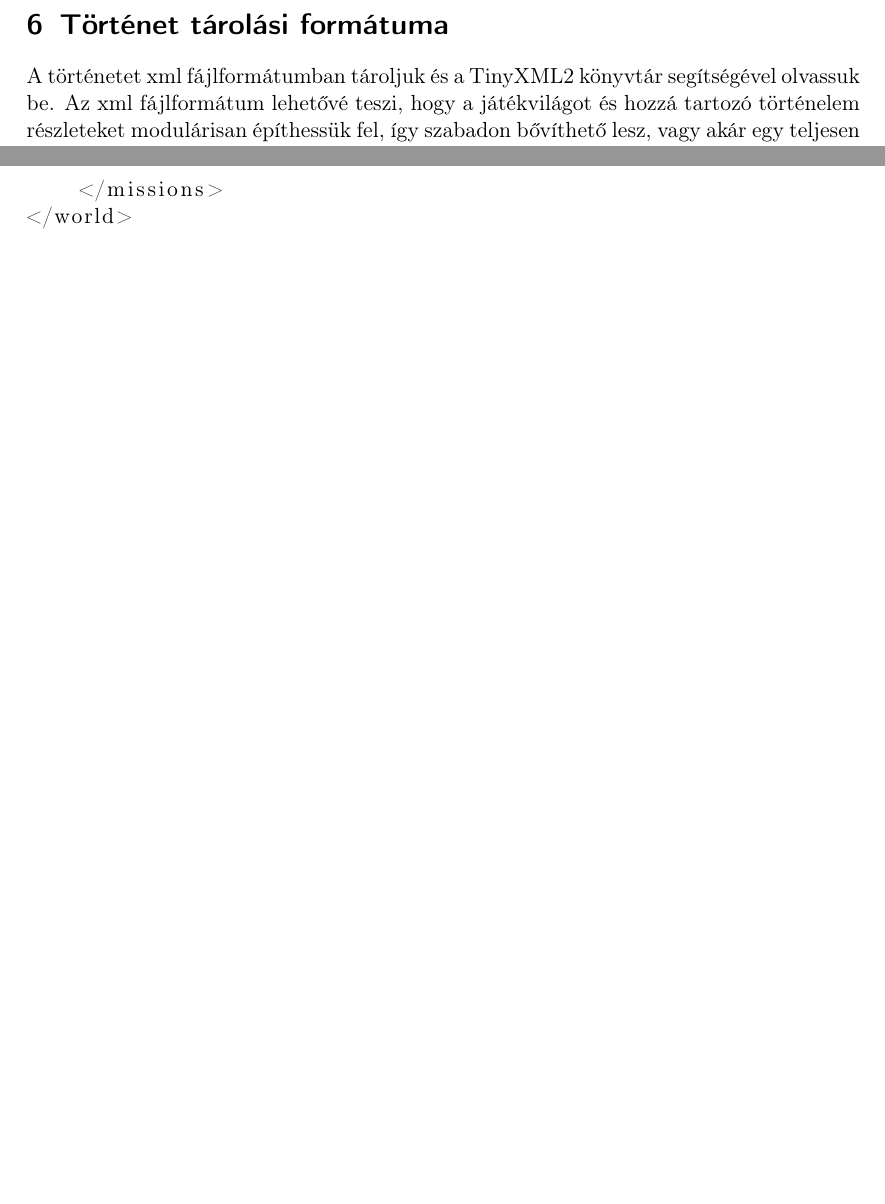
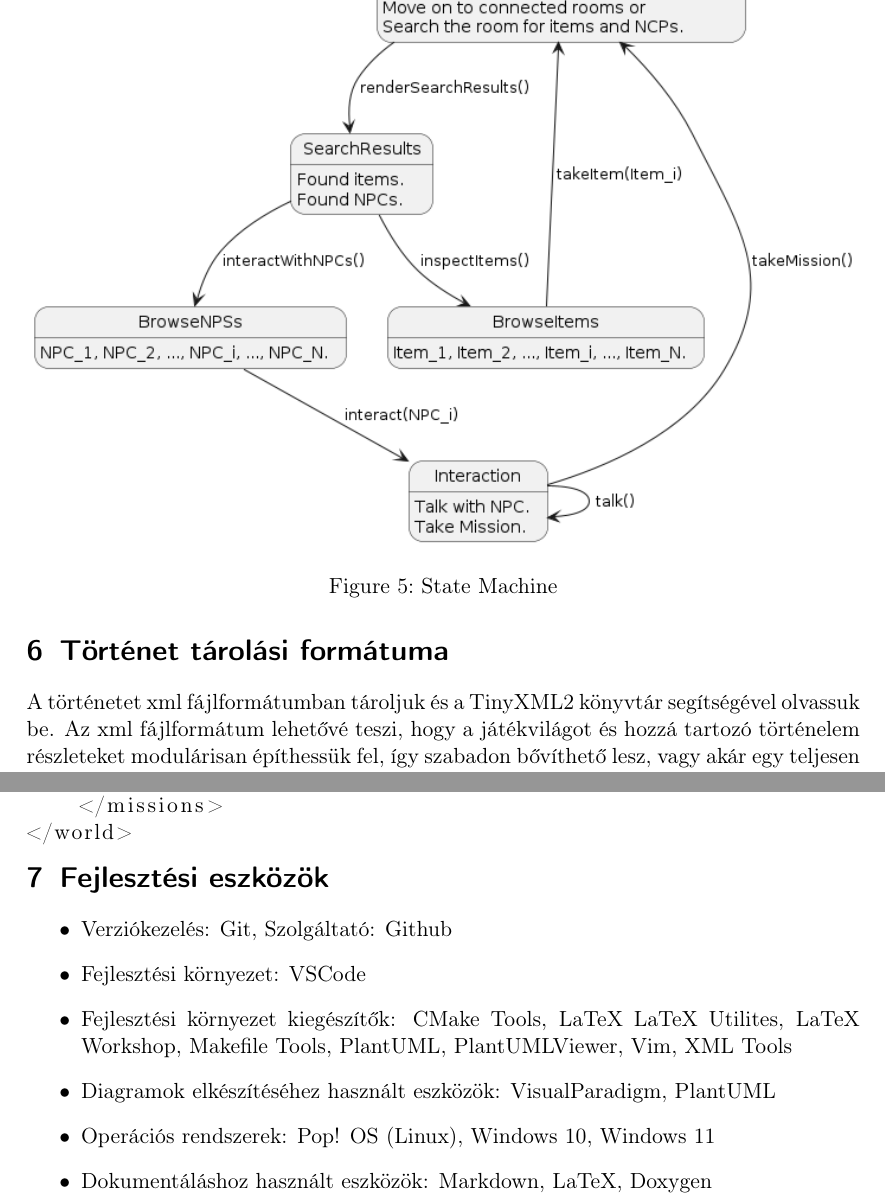
Before and after one commit to SZE-IT-MOSZE/mosze-semester-project-foobar_reloaded, a LaTeX document (documentation/main.tex): two parts of pages 6 and 10 of 10 before the commit and two parts of pages 7 and 11 of 11 after it, joined at a grey line, cut at the place of the change, the shorter picture padded with empty space. The pictures show the PDF file documentation/main.pdf that the author committed with the source.

Commit message:
added State machine diagram and development tools section

```diff
--- a/documentation/main.tex
+++ b/documentation/main.tex
@@ -57,6 +57,11 @@ Az év 2094. A mesterséges intelligencia teljes mértékben átvette az irány
     \caption{Gameloop Activity Diagram}\label{fig:4}
 \end{figure}
 
+\begin{figure}[H]
+    \includegraphics[width=1.0\columnwidth]{State_Machine.png}
+    \caption{State Machine}\label{fig:5}
+\end{figure}
+
 \section{Történet tárolási formátuma}
 A történetet xml fájlformátumban tároljuk és a TinyXML2 könyvtár segítségével olvassuk be. Az xml fájlformátum lehetővé teszi, hogy a játékvilágot és hozzá tartozó történelem részleteket modulárisan építhessük fel, így szabadon bővíthető lesz, vagy akár egy teljesen más történetet is betölthetünk.
 
@@ -107,4 +112,14 @@ A mission tag-en belül meg kell adni a küldetés leírását <description>-nel
 \subsection{Példa az xml story fájl elkészítéséhez}
 \lstinputlisting{../test_story.xml}
 
+\section{Fejlesztési eszközök}
+\begin{itemize}
+    \item Verziókezelés: Git, Szolgáltató: Github
+    \item Fejlesztési környezet: VSCode
+    \item Fejlesztési környezet kiegészítők: CMake Tools, LaTeX LaTeX Utilites, LaTeX Workshop, Makefile Tools, PlantUML, PlantUMLViewer, Vim, XML Tools
+    \item Diagramok elkészítéséhez használt eszközök: VisualParadigm, PlantUML
+    \item Operációs rendszerek: Pop! OS (Linux), Windows 10, Windows 11
+    \item Dokumentáláshoz használt eszközök: Markdown, LaTeX, Doxygen
+\end{itemize}
+
 \end{document}
```
Also changed, not shown: documentation/main.pdf.
